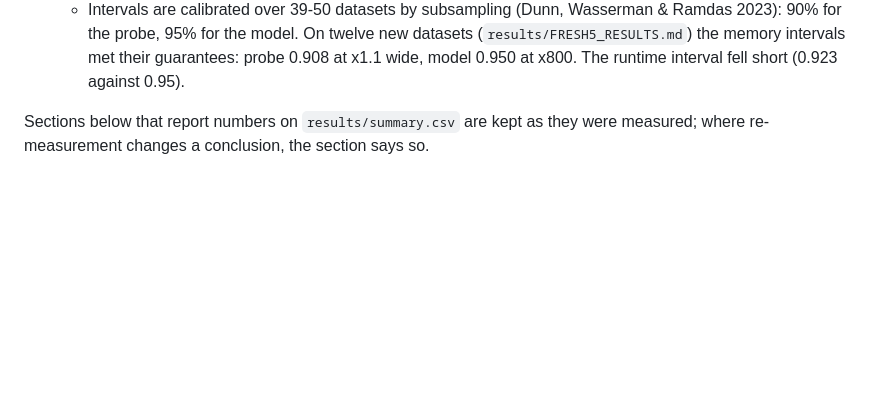
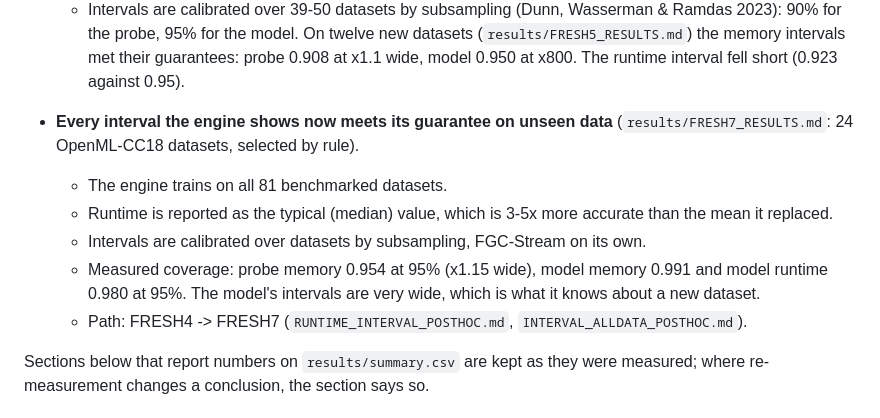
Before and after one commit to Hanketsu35/generator-survey, a Markdown page: recommender/README.md, the part around the change. Rendered like a GitHub page; blank space fills up the shorter version.

Commit message:
README: intervals confirmed on OpenML-CC18

```diff
--- a/recommender/README.md
+++ b/recommender/README.md
@@ -130,6 +130,19 @@ all. Full account: `results/REMEASURE_RESULTS.md`.
     twelve new datasets (`results/FRESH5_RESULTS.md`) the memory intervals
     met their guarantees: probe 0.908 at x1.1 wide, model 0.950 at x800.
     The runtime interval fell short (0.923 against 0.95).
+
+- **Every interval the engine shows now meets its guarantee on unseen data**
+  (`results/FRESH7_RESULTS.md`: 24 OpenML-CC18 datasets, selected by rule).
+  - The engine trains on all 81 benchmarked datasets.
+  - Runtime is reported as the typical (median) value, which is 3-5x more
+    accurate than the mean it replaced.
+  - Intervals are calibrated over datasets by subsampling, FGC-Stream on
+    its own.
+  - Measured coverage: probe memory 0.954 at 95% (x1.15 wide), model memory
+    0.991 and model runtime 0.980 at 95%. The model's intervals are very
+    wide, which is what it knows about a new dataset.
+  - Path: FRESH4 -> FRESH7 (`RUNTIME_INTERVAL_POSTHOC.md`,
+    `INTERVAL_ALLDATA_POSTHOC.md`).
 
 Sections below that report numbers on `results/summary.csv` are kept as they
 were measured; where re-measurement changes a conclusion, the section says so.
```
